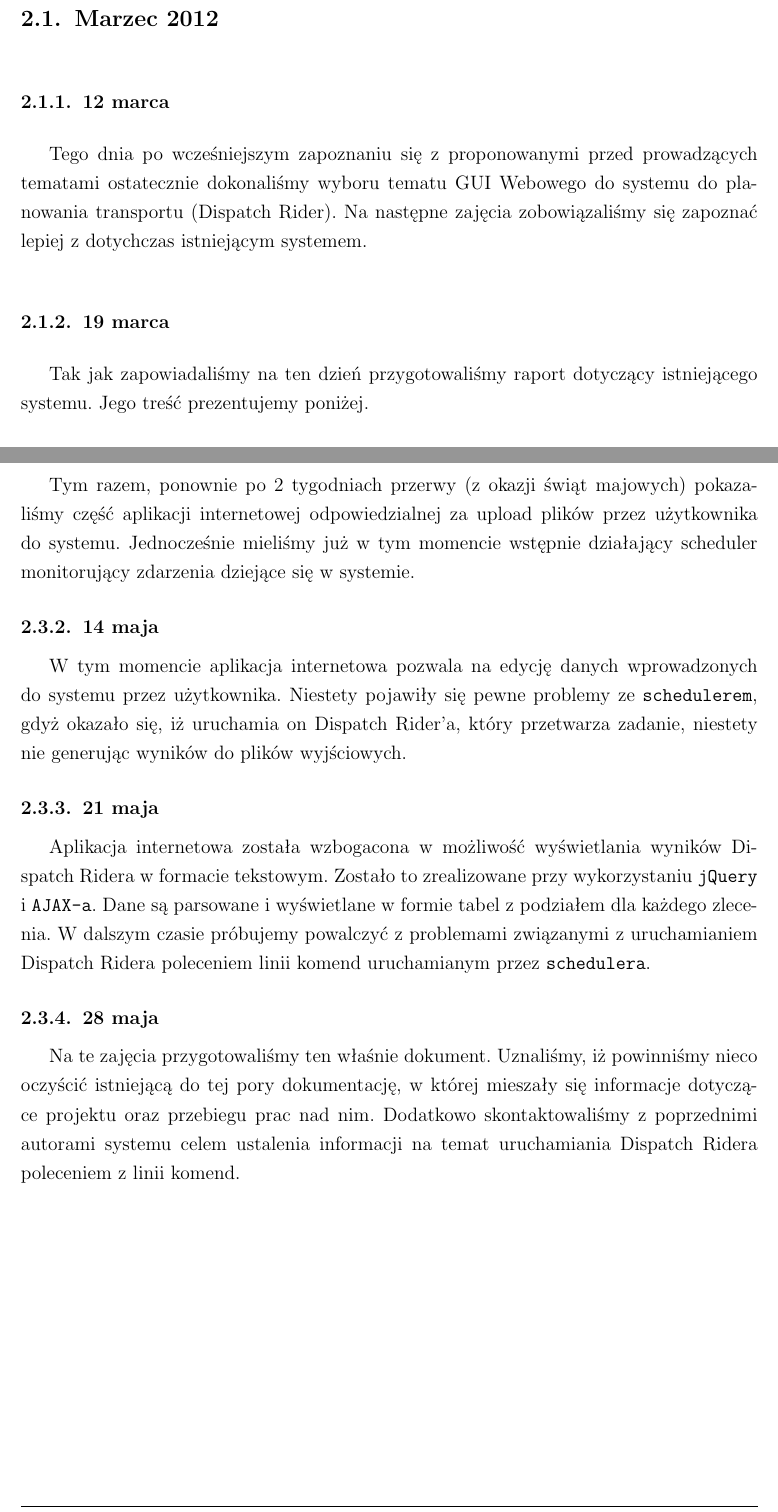
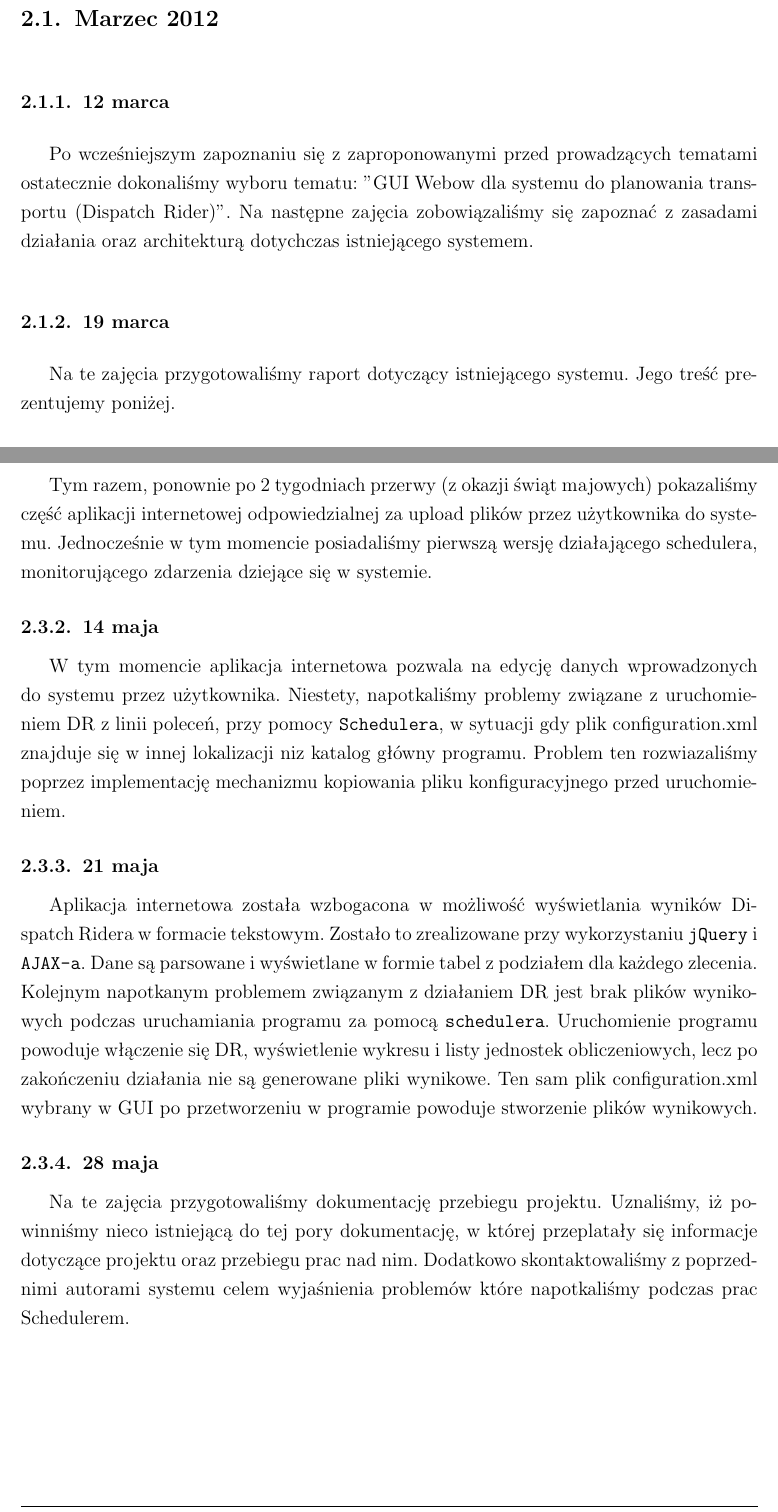
Before and after one commit to darekmydlarz/IO-Web, a LaTeX document (dokumentacja/przebieg/index.tex, which reads dokumentacja/przebieg/historia-prac.tex): two parts of pages 4 and 7 of 8, joined at a grey line, cut so that both start at the same text. Compiled offline with pdfLaTeX.

Commit message:
zmiany dokumentacji przebiegu oraz dodanie schematu architektury systemu

```diff
--- a/dokumentacja/przebieg/historia-prac.tex
+++ b/dokumentacja/przebieg/historia-prac.tex
@@ -2,12 +2,12 @@
 \section{Marzec 2012}
 
 \subsection{12 marca}
-Tego dnia po wcześniejszym zapoznaniu się z proponowanymi przed prowadzących tematami ostatecznie
-dokonaliśmy wyboru tematu GUI Webowego do systemu do planowania transportu (Dispatch Rider).
-Na następne zajęcia zobowiązaliśmy się zapoznać lepiej z dotychczas istniejącym systemem.
+Po wcześniejszym zapoznaniu się z zaproponowanymi przed prowadzących tematami ostatecznie
+dokonaliśmy wyboru tematu: "GUI Webow dla systemu do planowania transportu (Dispatch Rider)".
+Na następne zajęcia zobowiązaliśmy się zapoznać z zasadami działania oraz architekturą dotychczas istniejącego systemem.
 
 \subsection{19 marca}
-Tak jak zapowiadaliśmy na ten dzień przygotowaliśmy raport dotyczący istniejącego systemu. Jego treść prezentujemy poniżej.
+Na te zajęcia przygotowaliśmy raport dotyczący istniejącego systemu. Jego treść prezentujemy poniżej.
 \subsubsection{Ustalenia}
 \begin{enumerate}
 \item Otrzymany projekt nie zachowuje się deterministycznie pod różnymi platformami. Pod Linuxem (Ubuntu) uruchomione zadanie nie oblicza się, natomiast pod Windowsem (7) GUI uruchamia się niedeterministycznie. Nie jesteśmy w stanie określić co powoduje owe problemy, jednakże mogą one uniemożliwić rozszerzenie funkcjonalności GUI. Faktem istotnym jest również to, że aplet zamiast uruchamiać się w przeglądarce, raportuje błąd i nie uruchamia się.
@@ -54,21 +54,19 @@ obliczone wyniki do aplikacji internetowej, która to wyświetli je zarówno w f
 \section{Maj 2012}
 \subsection{7 maja}
 Tym razem, ponownie po 2 tygodniach przerwy (z okazji świąt majowych) pokazaliśmy część aplikacji internetowej odpowiedzialnej za
-upload plików przez użytkownika do systemu. Jednocześnie mieliśmy już w tym momencie wstępnie działający scheduler monitorujący
+upload plików przez użytkownika do systemu. Jednocześnie w tym momencie posiadaliśmy pierwszą wersję działającego schedulera, monitorującego
 zdarzenia dziejące się w systemie.
 
 \subsection{14 maja}
 W tym momencie aplikacja internetowa pozwala na edycję danych wprowadzonych do systemu przez użytkownika.
-Niestety pojawiły się pewne problemy ze \texttt{schedulerem}, gdyż okazało się, iż uruchamia on
-Dispatch Rider'a, który przetwarza zadanie, niestety nie generując wyników do plików wyjściowych.
+Niestety, napotkaliśmy problemy związane z uruchomieniem DR z linii poleceń, przy pomocy \texttt{Schedulera}, w sytuacji gdy plik configuration.xml znajduje się w innej lokalizacji niz katalog główny programu. Problem ten rozwiazaliśmy poprzez implementację mechanizmu kopiowania pliku konfiguracyjnego przed uruchomieniem.
 
 \subsection{21 maja}
 Aplikacja internetowa została wzbogacona w możliwość wyświetlania wyników Dispatch Ridera w formacie tekstowym.
 Zostało to zrealizowane przy wykorzystaniu \texttt{jQuery} i  \texttt{AJAX-a}. Dane są parsowane i wyświetlane w formie tabel
-z podziałem dla każdego zlecenia. W dalszym czasie próbujemy powalczyć z problemami związanymi z uruchamianiem Dispatch Ridera
-poleceniem linii komend uruchamianym przez \texttt{schedulera}.
+z podziałem dla każdego zlecenia. Kolejnym napotkanym problemem związanym z działaniem DR jest brak plików wynikowych podczas uruchamiania programu za pomocą \texttt{schedulera}. Uruchomienie programu powoduje włączenie się DR, wyświetlenie wykresu i listy jednostek obliczeniowych, lecz po zakończeniu działania nie są generowane pliki wynikowe. Ten sam plik configuration.xml wybrany w GUI po przetworzeniu w programie powoduje stworzenie plików wynikowych.
 
 \subsection{28 maja}
-Na te zajęcia przygotowaliśmy ten właśnie dokument. Uznaliśmy, iż powinniśmy nieco oczyścić istniejącą do tej pory dokumentację,
-w której mieszały się informacje dotyczące projektu oraz przebiegu prac nad nim. Dodatkowo skontaktowaliśmy z poprzednimi
-autorami systemu celem ustalenia informacji na temat uruchamiania Dispatch Ridera poleceniem z linii komend.
+Na te zajęcia przygotowaliśmy dokumentację przebiegu projektu. Uznaliśmy, iż powinniśmy nieco  istniejącą do tej pory dokumentację,
+w której przeplatały się informacje dotyczące projektu oraz przebiegu prac nad nim. Dodatkowo skontaktowaliśmy z poprzednimi
+autorami systemu celem wyjaśnienia problemów które napotkaliśmy podczas prac Schedulerem.
```
Also changed, not shown: dokumentacja/projekt/architektura.tex (+6 -0 lines), dokumentacja/przebieg/wstep.tex (+5 -5 lines), dokumentacja/projekt/index.pdf, dokumentacja/przebieg/index.pdf, dokumentacja/przebieg/historia-prac.tex (12 more changed lines).
